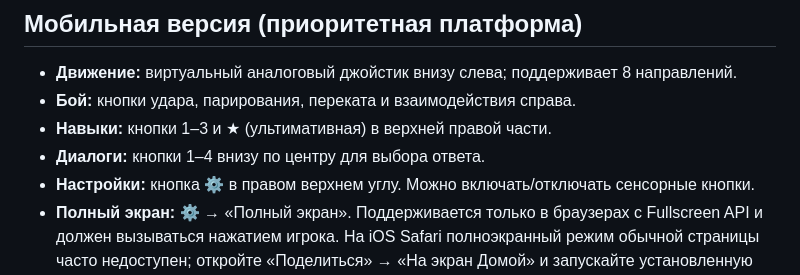
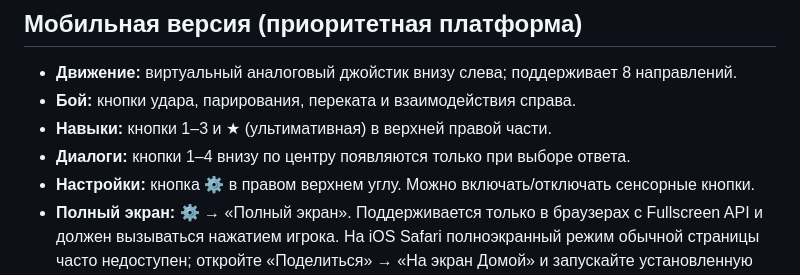
Before and after one commit to Malikk-Sh/Epic-refund, a Markdown page: epic-refund-v2/README.md, the part around the change. GitHub-like rendering.

Commit message:
Only show mobile choice buttons when dialogue offers responses

```diff
--- a/epic-refund-v2/README.md
+++ b/epic-refund-v2/README.md
@@ -8,7 +8,7 @@
 - **Движение:** виртуальный аналоговый джойстик внизу слева; поддерживает 8 направлений.
 - **Бой:** кнопки удара, парирования, переката и взаимодействия справа.
 - **Навыки:** кнопки 1–3 и ★ (ультимативная) в верхней правой части.
-- **Диалоги:** кнопки 1–4 внизу по центру для выбора ответа.
+- **Диалоги:** кнопки 1–4 внизу по центру появляются только при выборе ответа.
 - **Настройки:** кнопка ⚙ в правом верхнем углу. Можно включать/отключать сенсорные кнопки.
 - **Полный экран:** ⚙ → «Полный экран». Поддерживается только в браузерах с Fullscreen API и должен вызываться нажатием игрока. На iOS Safari полноэкранный режим обычной страницы часто недоступен; откройте «Поделиться» → «На экран Домой» и запускайте установленную веб-версию.
 - **Ориентация:** горизонтальная рекомендована; в портретной ориентации показывается подсказка, блокировки игры нет.
```
